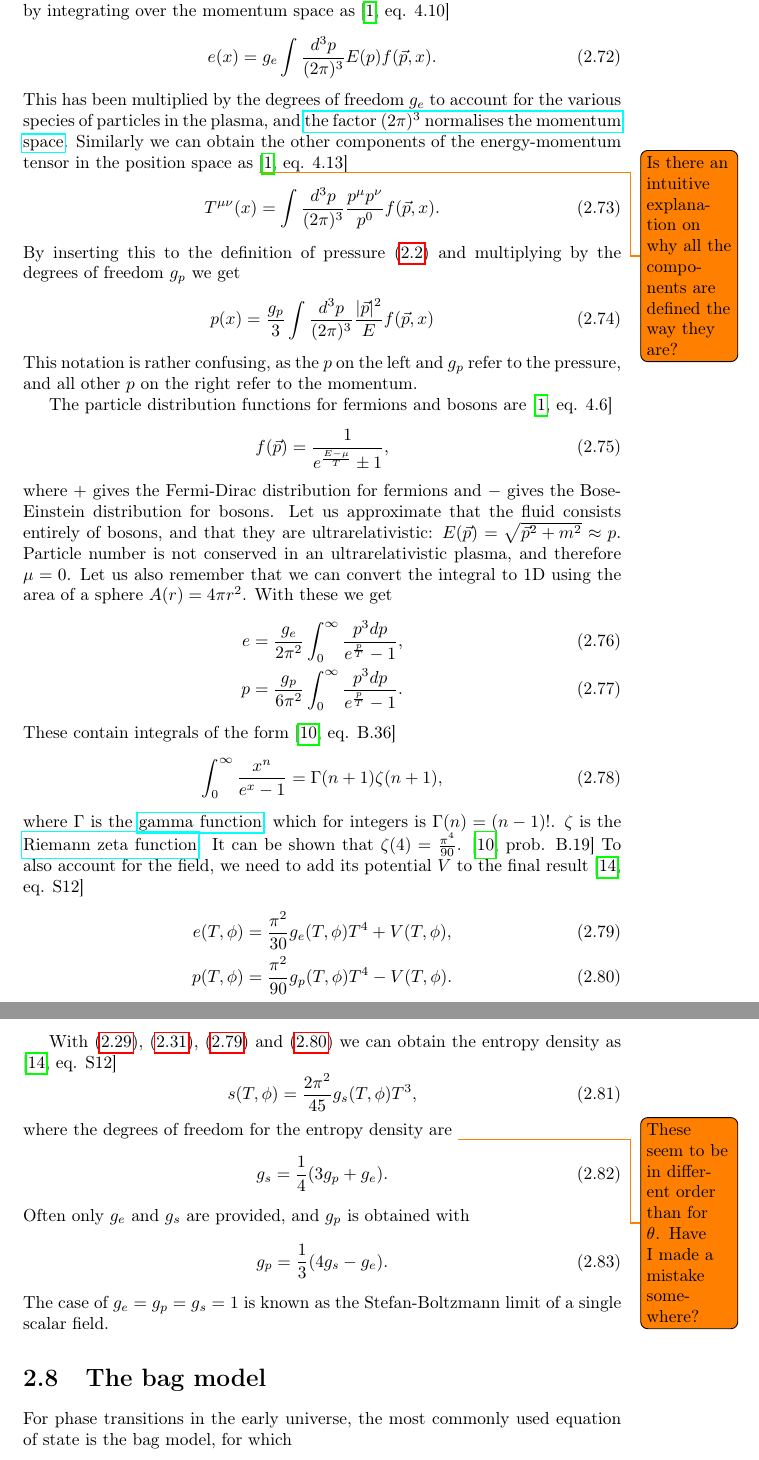
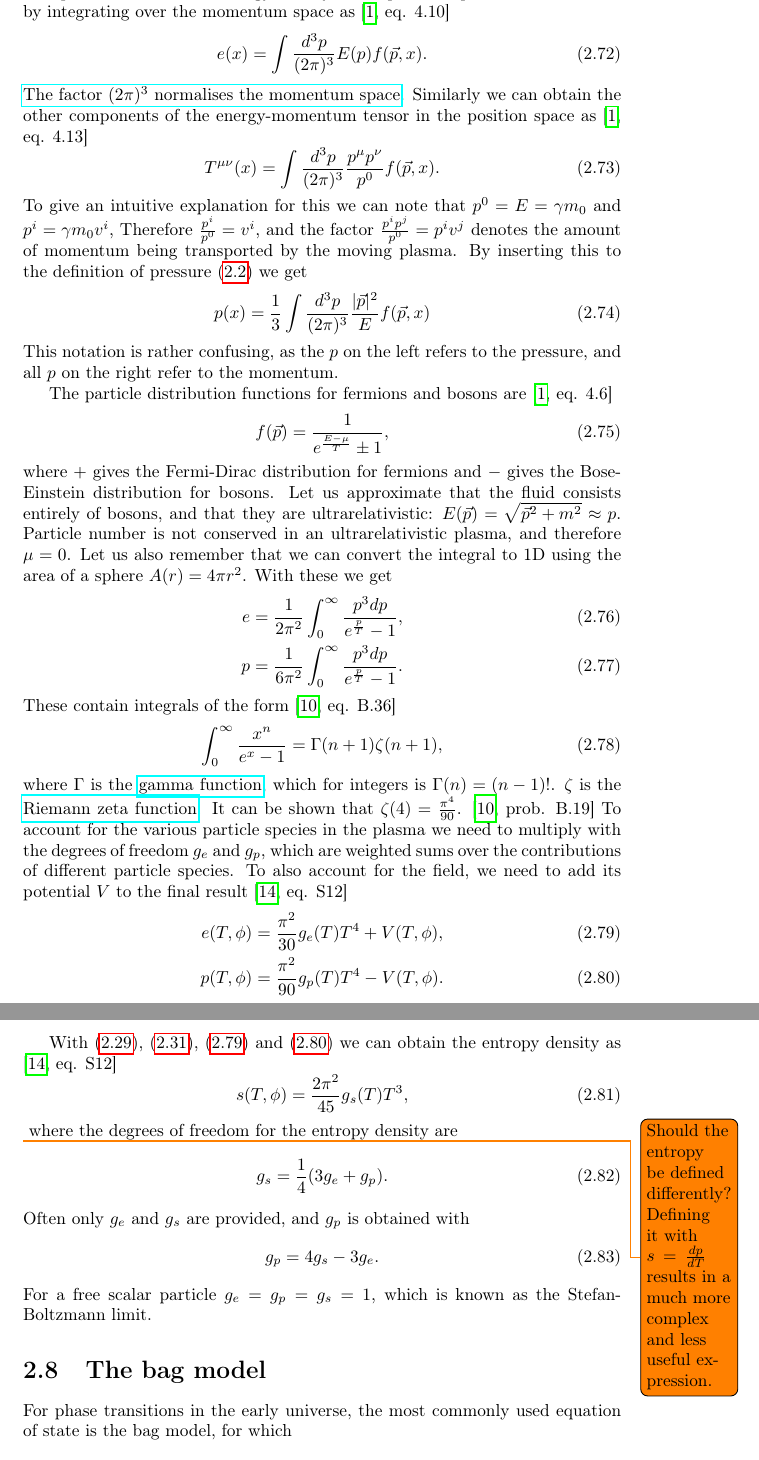
Before and after one commit to AgenttiX/msc-thesis2, a LaTeX thesis (main.tex, which reads tex/models.tex): two parts of pages 19 and 20 of 29, joined at a grey line, cut so that both start at the same text. Compiled offline with pdfLaTeX.

Commit message:
Fix the use of the degrees of freedom

```diff
--- a/tex/models.tex
+++ b/tex/models.tex
@@ -15,22 +15,23 @@ The energy density at a point is the sum of the energies of all particles at tha
 Therefore the energy density in the position space can be obtained by integrating over the momentum space as
 \cite[eq. 4.10]{lecture_notes}
 \begin{equation}
-e(x) = g_e \int \frac{d^3 p}{(2 \pi)^3} E(p) f(\vec{p}, x).
+e(x) = \int \frac{d^3 p}{(2 \pi)^3} E(p) f(\vec{p}, x).
 \end{equation}
-This has been multiplied by the degrees of freedom $g_e$ to account for the various species of particles in the plasma, and
-\href{https://physics.stackexchange.com/a/141737/}{the factor $(2\pi)^3$ normalises the momentum space}.
+\href{https://physics.stackexchange.com/a/141737/}{The factor $(2\pi)^3$ normalises the momentum space}.
 Similarly we can obtain the other components of the energy-momentum tensor in the position space as
-\todo{Is there an intuitive explanation on why all the components are defined the way they are?}
 \cite[eq. 4.13]{lecture_notes}
 \begin{equation}
 T^{\mu \nu}(x) = \int \frac{d^3 p}{(2 \pi)^3} \frac{p^\mu p^\nu}{p^0} f(\vec{p},x).
 \end{equation}
-By inserting this to the definition of pressure \eqref{eq:pressure_from_ep_tensor} and multiplying by the degrees of freedom $g_p$ we get
+To give an intuitive explanation for this we can note that $p^0 = E = \gamma m_0$ and $p^i = \gamma m_0 v^i$,
+Therefore $\frac{p^i}{p^0} = v^i$,
+and the factor $\frac{p^i p^j}{p^0} = p^i v^j$ denotes the amount of momentum being transported by the moving plasma.
+By inserting this to the definition of pressure \eqref{eq:pressure_from_ep_tensor} we get
 \begin{equation}
-p(x) = \frac{g_p}{3} \int \frac{d^3 p}{(2 \pi)^3} \frac{|\vec{p}|^2}{E} f(\vec{p},x)
+p(x) = \frac{1}{3} \int \frac{d^3 p}{(2 \pi)^3} \frac{|\vec{p}|^2}{E} f(\vec{p},x)
 \end{equation}
-This notation is rather confusing, as the $p$ on the left and $g_p$ refer to the pressure,
-and all other $p$ on the right refer to the momentum.
+This notation is rather confusing, as the $p$ on the left refers to the pressure,
+and all $p$ on the right refer to the momentum.
 
 The particle distribution functions for fermions and bosons are
 \cite[eq. 4.6]{lecture_notes}
@@ -44,8 +45,8 @@ Particle number is not conserved in an ultrarelativistic plasma, and therefore $
 Let us also remember that we can convert the integral to 1D using the area of a sphere $A(r) = 4\pi r^2$.
 With these we get
 \begin{align}
-e &= \frac{g_e}{2 \pi^2} \int_0^\infty \frac{p^3 dp}{e^\frac{p}{T} - 1}, \\
-p &= \frac{g_p}{6 \pi^2} \int_0^\infty \frac{p^3 dp}{e^\frac{p}{T} - 1}.
+e &= \frac{1}{2 \pi^2} \int_0^\infty \frac{p^3 dp}{e^\frac{p}{T} - 1}, \\
+p &= \frac{1}{6 \pi^2} \int_0^\infty \frac{p^3 dp}{e^\frac{p}{T} - 1}.
 \end{align}
 These contain integrals of the form
 \cite[eq. B.36]{schroeder_thermal_2000}
@@ -58,30 +59,32 @@ $\zeta$ is the
 \href{https://en.wikipedia.org/wiki/Riemann_zeta_function}{Riemann zeta function}.
 It can be shown that $\zeta(4) = \frac{\pi^4}{90}$.
 \cite[prob. B.19]{schroeder_thermal_2000}
+To account for the various particle species in the plasma we need to multiply with the degrees of freedom $g_e$ and $g_p$,
+which are weighted sums over the contributions of different particle species.
 To also account for the field, we need to add its potential $V$ to the final result
 \cite[eq. S12]{borsanyi_lattice_2016}
 \begin{align}
-e(T,\phi) &= \frac{\pi^2}{30} g_e(T,\phi) T^4 + V(T,\phi),
+e(T,\phi) &= \frac{\pi^2}{30} g_e(T) T^4 + V(T,\phi),
 \label{eq:e_general} \\
-p(T,\phi) &= \frac{\pi^2}{90} g_p(T,\phi) T^4 - V(T,\phi).
+p(T,\phi) &= \frac{\pi^2}{90} g_p(T) T^4 - V(T,\phi).
 \label{eq:p_general}
 \end{align}
 
 With \eqref{eq:enthalpy_sum}, \eqref{eq:enthalpy_entropy}, \eqref{eq:e_general} and \eqref{eq:p_general} we can obtain the entropy density as
 \cite[eq. S12]{borsanyi_lattice_2016}
 \begin{equation}
-s(T,\phi) = \frac{2\pi^2}{45} g_s(T,\phi) T^3,
+s(T,\phi) = \frac{2\pi^2}{45} g_s(T) T^3,
 \end{equation}
+\todo{Should the entropy be defined differently? Defining it with $s = \frac{dp}{dT}$ results in a much more complex and less useful expression.}
 where the degrees of freedom for the entropy density are
-\todo{These seem to be in different order than for $\theta$. Have I made a mistake somewhere?}
 \begin{equation}
-g_s = \frac{1}{4} (3g_p + g_e).
+g_s = \frac{1}{4} (3g_e + g_p).
 \end{equation}
 Often only $g_e$ and $g_s$ are provided, and $g_p$ is obtained with
 \begin{equation}
-g_p = \frac{1}{3}(4g_s - g_e).
+g_p = 4g_s - 3g_e.
 \end{equation}
-The case of $g_e=g_p=g_s=1$ is known as the Stefan-Boltzmann limit of a single scalar field.
+For a free scalar particle $g_e = g_p = g_s = 1$, which is known as the Stefan-Boltzmann limit.
 \iffalse
 due to its reminiscence to the Stefan-Boltzmann law $j^* = \sigma T^4$,
 which relates the power radiated by a black body to its temperature with the Stefan-Boltzmann constant $\sigma$.
```
